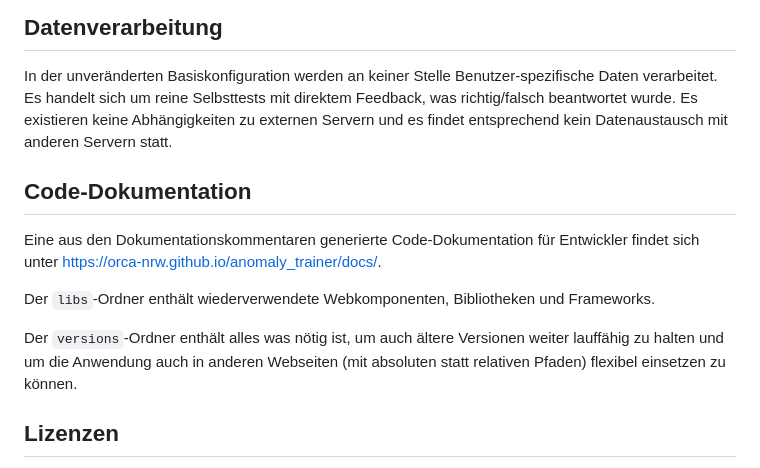
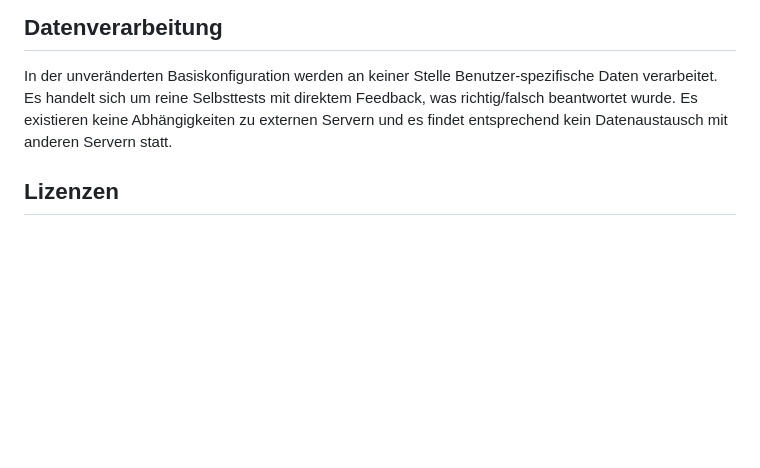
Before and after one commit to orca-nrw/anomaly_trainer, a Markdown page: README.md, the part around the change. Rendered like a GitHub page; blank space fills up the shorter version.

```diff
--- a/README.md
+++ b/README.md
@@ -31,13 +31,6 @@ In der unveränderten Basiskonfiguration werden an keiner Stelle Benutzer-spezif
 Es handelt sich um reine Selbsttests mit direktem Feedback, was richtig/falsch beantwortet wurde.
 Es existieren keine Abhängigkeiten zu externen Servern und es findet entsprechend kein Datenaustausch mit anderen Servern statt.
 
-## Code-Dokumentation
-Eine aus den Dokumentationskommentaren generierte Code-Dokumentation für Entwickler findet sich unter https://orca-nrw.github.io/anomaly_trainer/docs/.
-
-Der `libs`-Ordner enthält wiederverwendete Webkomponenten, Bibliotheken und Frameworks.
-
-Der `versions`-Ordner enthält alles was nötig ist, um auch ältere Versionen weiter lauffähig zu halten und um die Anwendung auch in anderen Webseiten (mit absoluten statt relativen Pfaden) flexibel einsetzen zu können.
-
 ## Lizenzen
 Der [Anomalie-Trainer](https://github.com/orca-nrw/anomaly_trainer) wurde
 von [André Kless](https://h-brs.de/de/inf/andre-kless) im Rahmen
```
